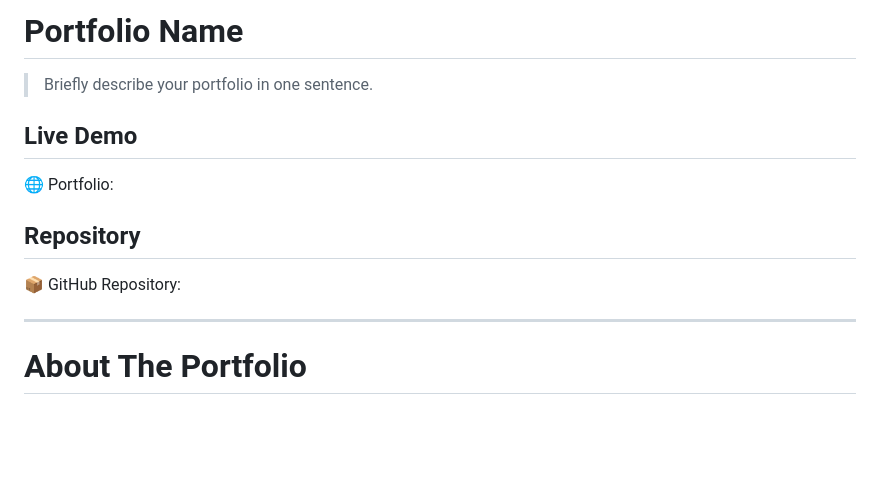
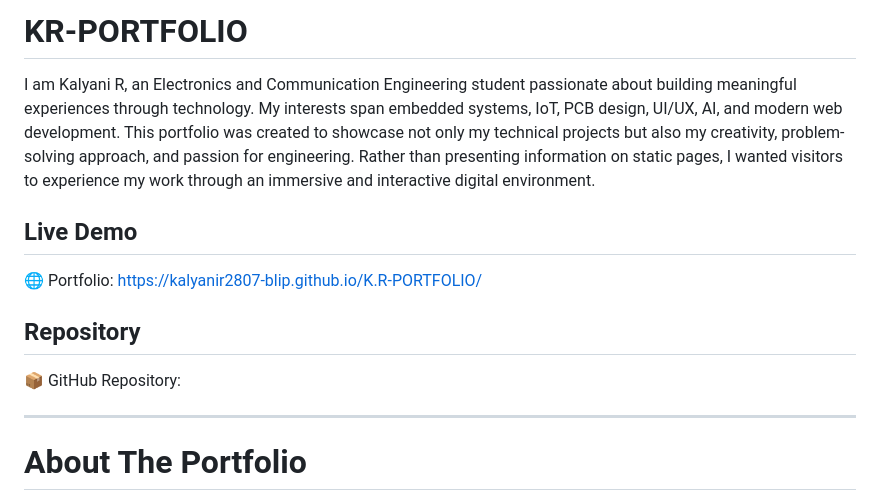
Before and after one commit to kalyanir2807-blip/KR-PORTFOLIO, a Markdown page: README.md, the part around the change. GitHub-like rendering; blank space fills up the shorter version.

```diff
--- a/README.md
+++ b/README.md
@@ -1,14 +1,14 @@
-# Portfolio Name
+# KR-PORTFOLIO
 
-> Briefly describe your portfolio in one sentence.
+I am Kalyani R, an Electronics and Communication Engineering student passionate about building meaningful experiences through technology. My interests span embedded systems, IoT, PCB design, UI/UX, AI, and modern web development. This portfolio was created to showcase not only my technical projects but also my creativity, problem-solving approach, and passion for engineering. Rather than presenting information on static pages, I wanted visitors to experience my work through an immersive and interactive digital environment.
 
 ## Live Demo
 
-🌐 Portfolio: <portfolio-link>
+🌐 Portfolio: https://kalyanir2807-blip.github.io/K.R-PORTFOLIO/
 
 ## Repository
 
-📦 GitHub Repository: <repository-link>
+📦 GitHub Repository:
 
 ---
 
```
